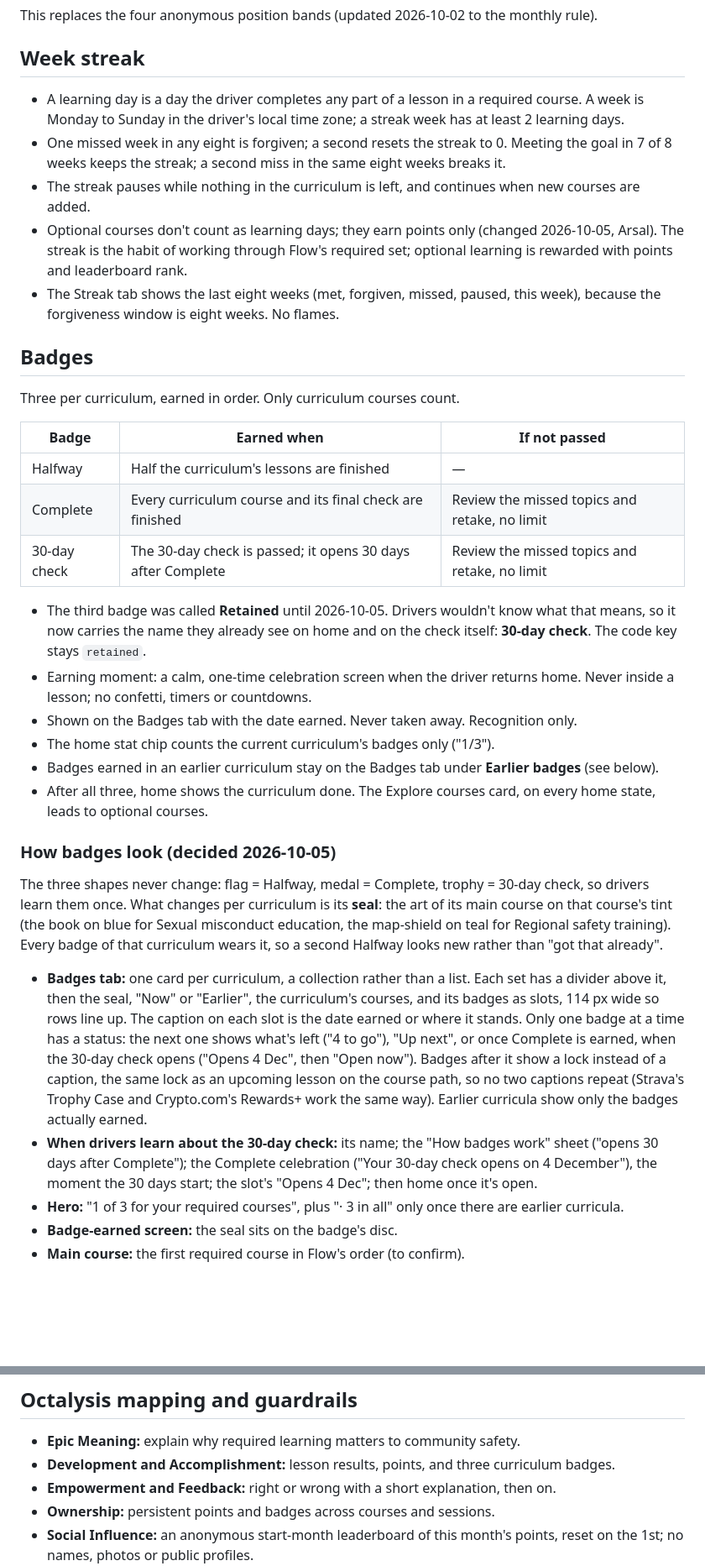
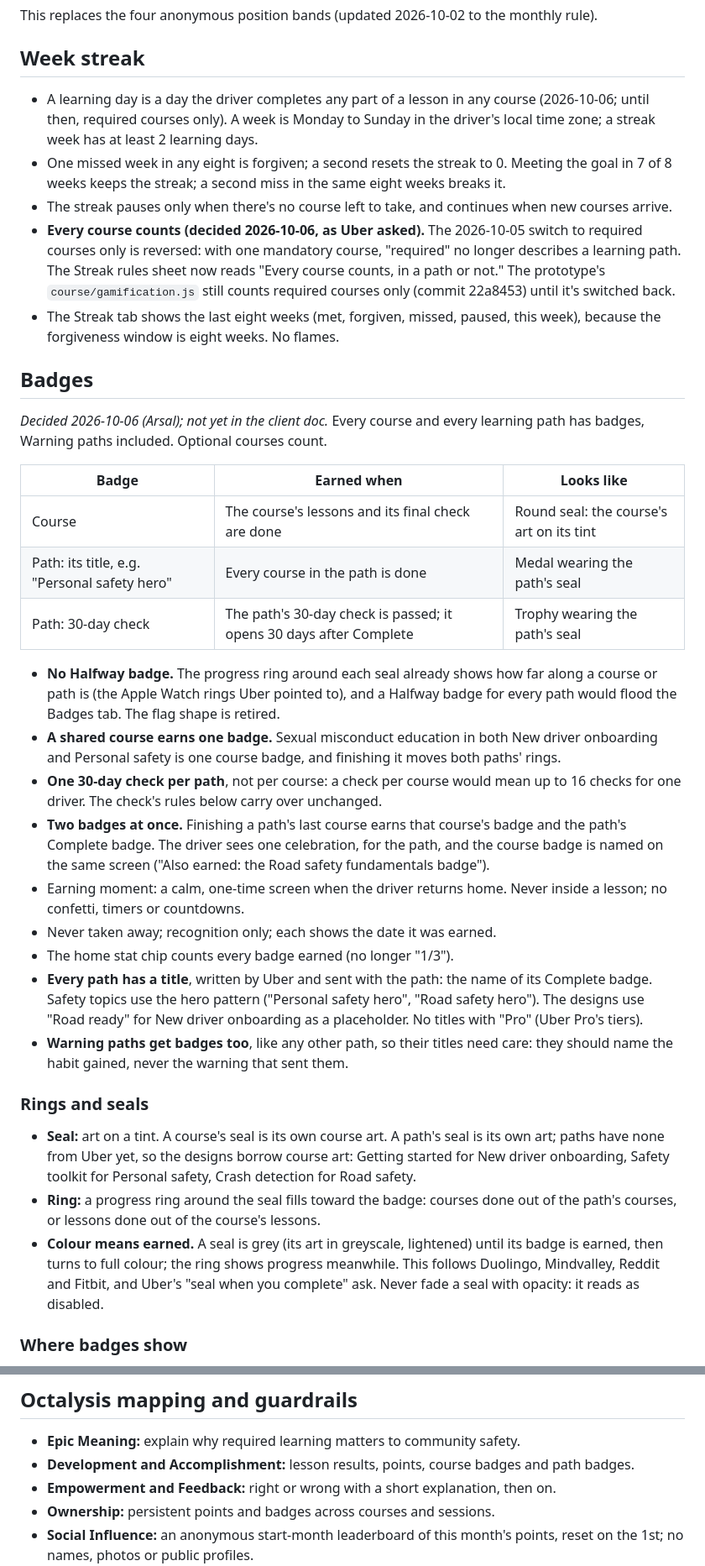
Before and after one commit to arsalidrees-a11y/uber-openedx-pilot, a Markdown page: GAMIFICATION-PLAN.md, 2 parts joined by grey strips. Shown at 84% size. GitHub-like rendering; blank space fills up the shorter version.

```diff
--- a/GAMIFICATION-PLAN.md
+++ b/GAMIFICATION-PLAN.md
@@ -59,54 +71,60 @@ This replaces the four anonymous position bands (updated 2026-10-02 to the month
 
 ## Week streak
 
-- A learning day is a day the driver completes any part of a lesson in a required course. A week is Monday to Sunday in the driver's local time zone; a streak week has at least 2 learning days.
+- A learning day is a day the driver completes any part of a lesson in any course (2026-10-06; until then, required courses only). A week is Monday to Sunday in the driver's local time zone; a streak week has at least 2 learning days.
 - One missed week in any eight is forgiven; a second resets the streak to 0. Meeting the goal in 7 of 8 weeks keeps the streak; a second miss in the same eight weeks breaks it.
-- The streak pauses while nothing in the curriculum is left, and continues when new courses are added.
-- Optional courses don't count as learning days; they earn points only (changed 2026-10-05, Arsal). The streak is the habit of working through Flow's required set; optional learning is rewarded with points and leaderboard rank.
+- The streak pauses only when there's no course left to take, and continues when new courses arrive.
+- **Every course counts (decided 2026-10-06, as Uber asked).** The 2026-10-05 switch to required courses only is reversed: with one mandatory course, "required" no longer describes a learning path. The Streak rules sheet now reads "Every course counts, in a path or not." The prototype's `course/gamification.js` still counts required courses only (commit 22a8453) until it's switched back.
 - The Streak tab shows the last eight weeks (met, forgiven, missed, paused, this week), because the forgiveness window is eight weeks. No flames.
 
 ## Badges
 
-Three per curriculum, earned in order. Only curriculum courses count.
+*Decided 2026-10-06 (Arsal); not yet in the client doc.* Every course and
+every learning path has badges, Warning paths included. Optional courses count.
 
-| Badge | Earned when | If not passed |
+| Badge | Earned when | Looks like |
 |---|---|---|
-| Halfway | Half the curriculum's lessons are finished | — |
-| Complete | Every curriculum course and its final check are finished | Review the missed topics and retake, no limit |
-| 30-day check | The 30-day check is passed; it opens 30 days after Complete | Review the missed topics and retake, no limit |
+| Course | The course's lessons and its final check are done | Round seal: the course's art on its tint |
+| Path: its title, e.g. "Personal safety hero" | Every course in the path is done | Medal wearing the path's seal |
+| Path: 30-day check | The path's 30-day check is passed; it opens 30 days after Complete | Trophy wearing the path's seal |
 
-- The third badge was called **Retained** until 2026-10-05. Drivers wouldn't know what that means, so it now carries the name they already see on home and on the check itself: **30-day check**. The code key stays `retained`.
-- Earning moment: a calm, one-time celebration screen when the driver returns home. Never inside a lesson; no confetti, timers or countdowns.
-- Shown on the Badges tab with the date earned. Never taken away. Recognition only.
-- The home stat chip counts the current curriculum's badges only ("1/3").
-- Badges earned in an earlier curriculum stay on the Badges tab under **Earlier badges** (see below).
-- After all three, home shows the curriculum done. The Explore courses card, on every home state, leads to optional courses.
+- **No Halfway badge.** The progress ring around each seal already shows how
+  far along a course or path is (the Apple Watch rings Uber pointed to), and a
+  Halfway badge for every path would flood the Badges tab. The flag shape is
+  retired.
+- **A shared course earns one badge.** Sexual misconduct education in both New
+  driver onboarding and Personal safety is one course badge, and finishing it
+  moves both paths' rings.
+- **One 30-day check per path**, not per course: a check per course would mean
+  up to 16 checks for one driver. The check's rules below carry over unchanged.
+- **Two badges at once.** Finishing a path's last course earns that course's
+  badge and the path's Complete badge. The driver sees one celebration, for the
+  path, and the course badge is named on the same screen ("Also earned: the
+  Road safety fundamentals badge").
+- Earning moment: a calm, one-time screen when the driver returns home. Never
+  inside a lesson; no confetti, timers or countdowns.
+- Never taken away; recognition only; each shows the date it was earned.
+- The home stat chip counts every badge earned (no longer "1/3").
+- **Every path has a title**, written by Uber and sent with the path: the
+  name of its Complete badge. Safety topics use the hero pattern ("Personal
+  safety hero", "Road safety hero"). The designs use "Road ready" for New
+  driver onboarding as a placeholder. No titles with "Pro" (Uber Pro's tiers).
+- **Warning paths get badges too**, like any other path, so their titles need
+  care: they should name the habit gained, never the warning that sent them.
 
-### How badges look (decided 2026-10-05)
+### Rings and seals
 
-The three shapes never change: flag = Halfway, medal = Complete, trophy =
-30-day check, so drivers learn them once. What changes per curriculum is its
-**seal**: the art of its main course on that course's tint (the book on blue
-for Sexual misconduct education, the map-shield on teal for Regional safety
-training). Every badge of that curriculum wears it, so a second Halfway looks
-new rather than "got that already".
+- **Seal:** art on a tint. A course's seal is its own course art. A path's seal
+  is its own art; paths have none from Uber yet, so the designs borrow course
+  art: Getting started for New driver onboarding, Safety toolkit for Personal
+  safety, Crash detection for Road safety.
+- **Ring:** a progress ring around the seal fills toward the badge: courses
+  done out of the path's courses, or lessons done out of the course's lessons.
+- **Colour means earned.** A seal is grey (its art in greyscale, lightened)
+  until its badge is earned, then turns to full colour; the ring shows progress
+  meanwhile. This follows Duolingo, Mindvalley, Reddit and Fitbit, and Uber's
+  "seal when you complete" ask. Never fade a seal with opacity: it reads as
+  disabled.
 
-- **Badges tab:** one card per curriculum, a collection rather than a list.
-  Each set has a divider above it, then the seal, "Now" or "Earlier", the
-  curriculum's courses, and its badges as slots, 114 px wide so rows line up. The caption on each slot is the date earned or where it
-  stands. Only one badge at a time has a status: the next one shows what's
-  left ("4 to go"), "Up next", or once Complete is earned, when the 30-day
-  check opens ("Opens 4 Dec", then "Open now"). Badges after it show a lock
-  instead of a caption, the same lock as an upcoming lesson on the course
-  path, so no two captions repeat (Strava's Trophy Case and Crypto.com's
-  Rewards+ work the same way). Earlier curricula show only the badges
-  actually earned.
-- **When drivers learn about the 30-day check:** its name; the "How badges
-  work" sheet ("opens 30 days after Complete"); the Complete celebration
-  ("Your 30-day check opens on 4 December"), the moment the 30 days start;
-  the slot's "Opens 4 Dec"; then home once it's open.
-- **Hero:** "1 of 3 for your required courses", plus "· 3 in all" only
-  once there are earlier curricula.
-- **Badge-earned screen:** the seal sits on the badge's disc.
-- **Main course:** the first required course in Flow's order (to confirm).
+### Where badges show
 
@@ -184,7 +237,7 @@ The doc makes no exception for road safety: like every course, Road safety funda
 ## Octalysis mapping and guardrails
 
 - **Epic Meaning:** explain why required learning matters to community safety.
-- **Development and Accomplishment:** lesson results, points, and three curriculum badges.
+- **Development and Accomplishment:** lesson results, points, course badges and path badges.
 - **Empowerment and Feedback:** right or wrong with a short explanation, then on.
 - **Ownership:** persistent points and badges across courses and sessions.
 - **Social Influence:** an anonymous start-month leaderboard of this month's points, reset on the 1st; no names, photos or public profiles.
```
Also changed, not shown: other parts of GAMIFICATION-PLAN.md (+77 -17 lines).
